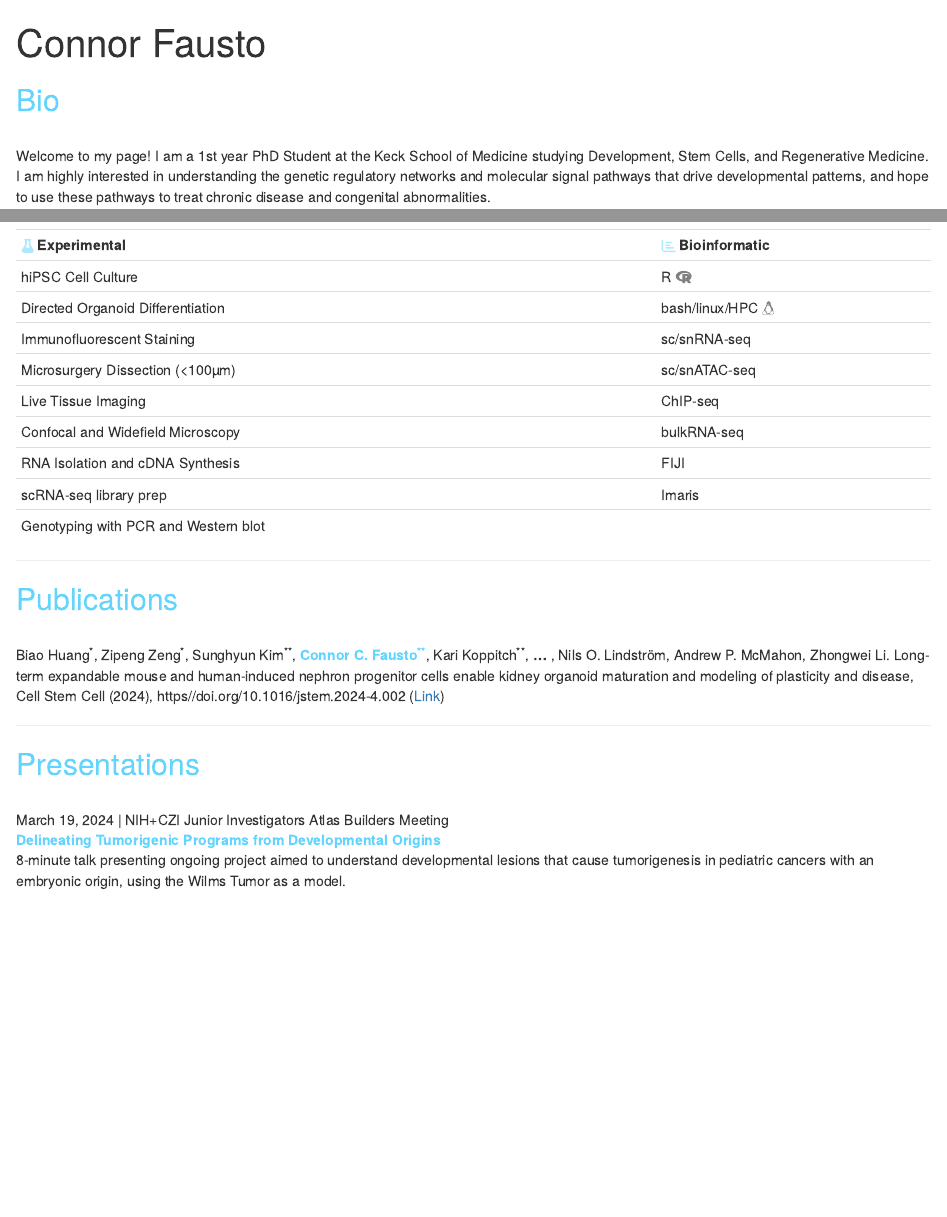
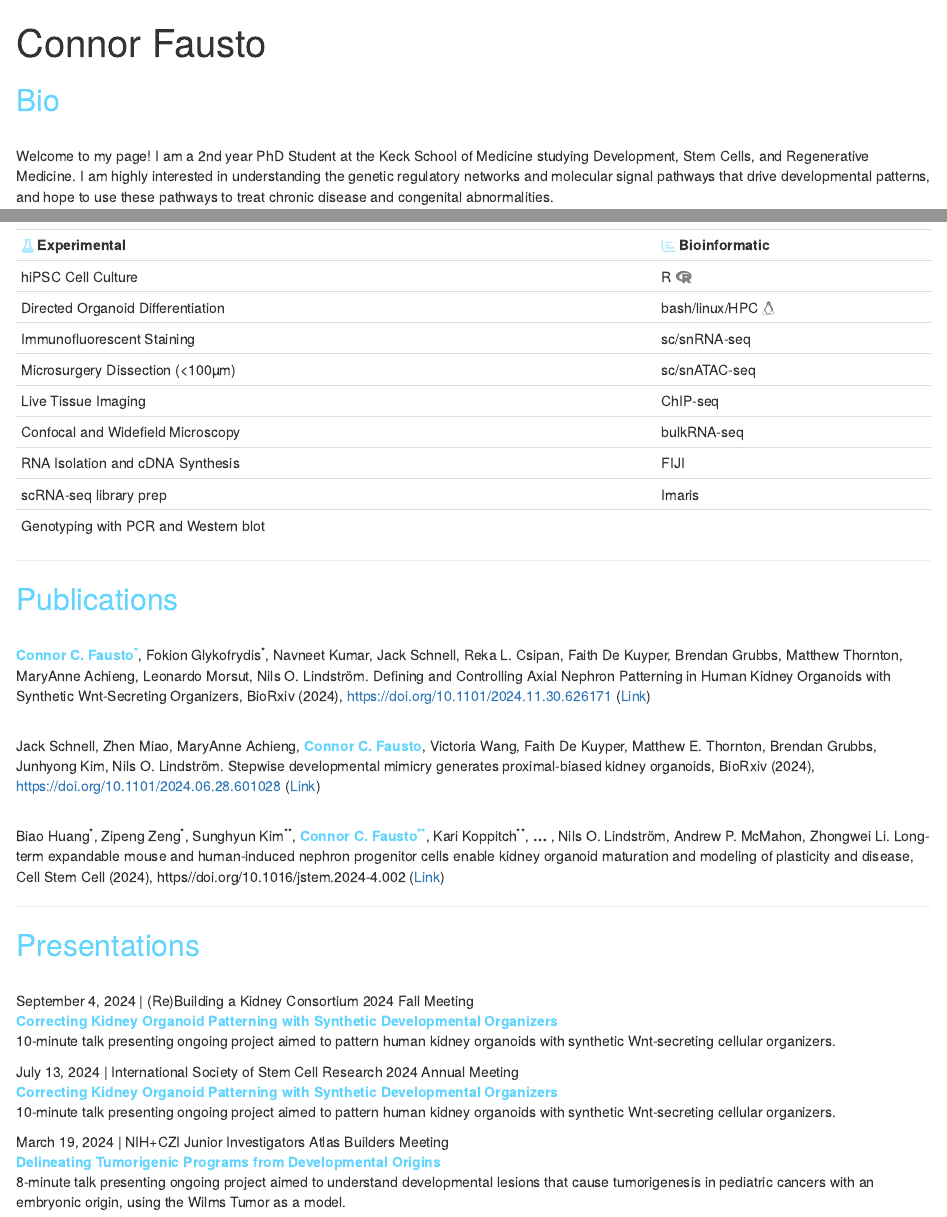
Before and after one commit to cfausto/cfausto.github.io, an R Markdown document (index.Rmd): the page in a window 1100 px wide, from its top, and a second part further down, joined at a grey line. Rendered offline with R 4.5, knitr and Pandoc, with nearby package versions; drawn as R Markdown's standard HTML page in place of the format the file asks for.

Commit message:
New papers

```diff
--- a/index.Rmd
+++ b/index.Rmd
@@ -31,7 +31,7 @@ pal7 = "#C8504D" # bittersweet shimmer, 20% lighter than carmine
 
 ## <span style="color:  #63D4FD;"> Bio</span>
 <br>
-  Welcome to my page! I am a 1st year PhD Student at the Keck School of Medicine studying Development, Stem Cells, and Regenerative Medicine. I am highly interested in understanding the genetic regulatory networks and molecular signal pathways that drive developmental patterns, and hope to use these pathways to treat chronic disease and congenital abnormalities.
+  Welcome to my page! I am a 2nd year PhD Student at the Keck School of Medicine studying Development, Stem Cells, and Regenerative Medicine. I am highly interested in understanding the genetic regulatory networks and molecular signal pathways that drive developmental patterns, and hope to use these pathways to treat chronic disease and congenital abnormalities.
 
 ---
 
@@ -82,12 +82,32 @@ I am highly motivated to build off our past atlases of **<a href="https://sckidn
 
 ## <span style="color:  #63D4FD;"> Publications</span>
 <br>
+**<span style="color:  #63D4FD;"> Connor C. Fausto^\*^</span>**, Fokion Glykofrydis^\*^, Navneet Kumar, Jack Schnell, Reka L. Csipan, Faith De Kuyper, Brendan Grubbs, Matthew Thornton, MaryAnne Achieng, Leonardo Morsut, Nils O. Lindström. Defining and Controlling Axial Nephron Patterning in Human Kidney Organoids with Synthetic Wnt-Secreting Organizers, BioRxiv (2024), https://doi.org/10.1101/2024.11.30.626171 (<a href="https://www.biorxiv.org/content/10.1101/2024.11.30.626171v1.abstract?%3Fcollection=">Link</a>)
+
+<br>
+Jack Schnell, Zhen Miao, MaryAnne Achieng, **<span style="color:  #63D4FD;"> Connor C. Fausto</span>**, Victoria Wang, Faith De Kuyper, Matthew E. Thornton, Brendan Grubbs, Junhyong Kim, Nils O. Lindström. Stepwise developmental mimicry generates proximal-biased kidney organoids, BioRxiv (2024), https://doi.org/10.1101/2024.06.28.601028 (<a href="https://www.biorxiv.org/content/10.1101/2024.06.28.601028v1">Link</a>)
+
+<br>
 Biao Huang^\*^, Zipeng Zeng^\*^, Sunghyun Kim^\*\*^, **<span style="color:  #63D4FD;"> Connor C. Fausto^\*\*^</span>**, Kari Koppitch^\*\*^, **...** ,  Nils O. Lindström, Andrew P. McMahon, Zhongwei Li. Long-term expandable mouse and human-induced nephron progenitor cells enable kidney organoid maturation and modeling of plasticity and disease, Cell Stem Cell (2024), https//doi.org/10.1016/jstem.2024-4.002 (<a href="https://pubmed.ncbi.nlm.nih.gov/38692273/">Link</a>)
 
 ---
 
 ## <span style="color:  #63D4FD;"> Presentations </span>
 <br>
+September 4, 2024 \| (Re)Building a Kidney Consortium 2024 Fall Meeting
+<br>
+<span style="color:  #63D4FD;"> **Correcting Kidney Organoid Patterning with Synthetic Developmental Organizers**</span>
+<br>
+10-minute talk presenting ongoing project aimed to pattern human kidney organoids with synthetic Wnt-secreting cellular organizers.
+<br>
+
+July 13, 2024 \| International Society of Stem Cell Research 2024 Annual Meeting
+<br>
+<span style="color:  #63D4FD;"> **Correcting Kidney Organoid Patterning with Synthetic Developmental Organizers**</span>
+<br>
+10-minute talk presenting ongoing project aimed to pattern human kidney organoids with synthetic Wnt-secreting cellular organizers.
+<br>
+
 March 19, 2024 \| NIH+CZI Junior Investigators Atlas Builders Meeting
 <br>
 <span style="color:  #63D4FD;"> **Delineating Tumorigenic Programs from Developmental Origins**</span>
```
Also changed, not shown: index.Rmd (2 more changed lines).
